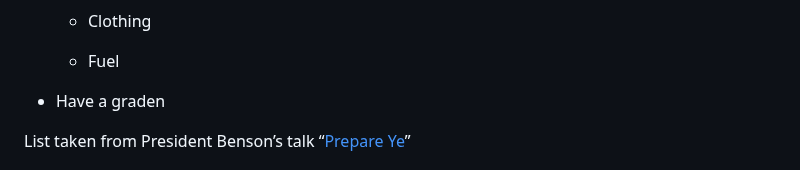
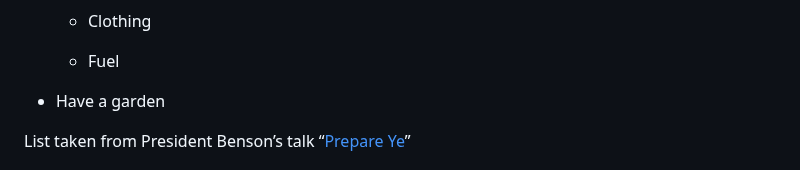
Before and after one commit to ltsz16/self-preparedness, a Markdown page: README.md, the part around the change. GitHub-like rendering.

```diff
--- a/README.md
+++ b/README.md
@@ -39,7 +39,7 @@ Goal
 
     *   Fuel
 
-*   Have a graden
+*   Have a garden
 
 
 List taken from President Benson’s talk “[Prepare Ye](https://www.churchofjesuschrist.org/study/general-conference/1973/10/prepare-ye?lang=eng)”
```
